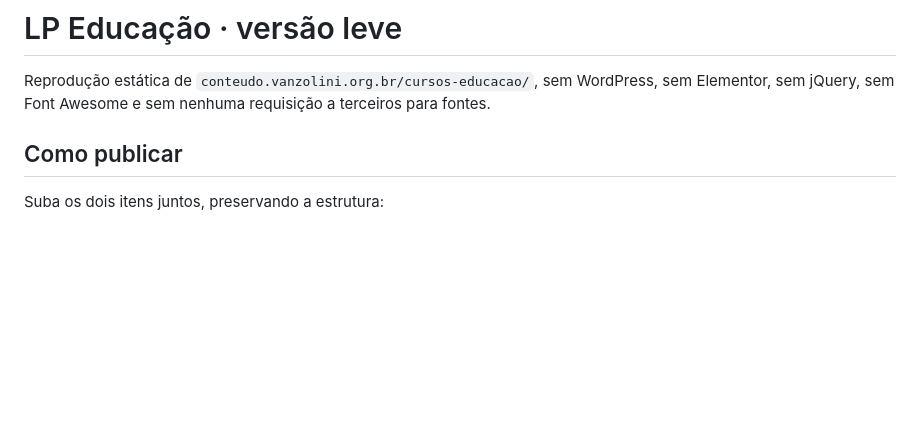
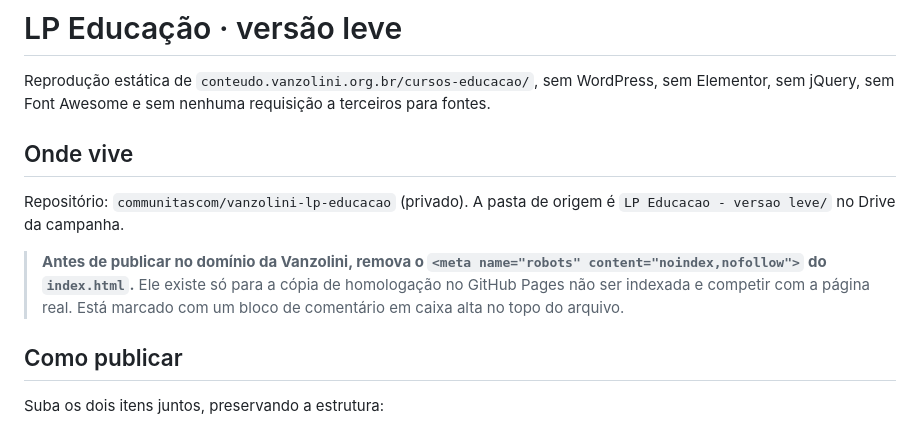
Before and after one commit to communitascom/vanzolini-lp-educacao, a Markdown page: README.md, the part around the change. Drawn GitHub-style; blank space fills up the shorter version.

Commit message:
Documenta o repositório e o noindex de homologação no README
Co-Authored-By: Claude Opus 5 <noreply@anthropic.com>

```diff
--- a/README.md
+++ b/README.md
@@ -2,6 +2,16 @@
 
 Reprodução estática de `conteudo.vanzolini.org.br/cursos-educacao/`, sem WordPress, sem
 Elementor, sem jQuery, sem Font Awesome e sem nenhuma requisição a terceiros para fontes.
+
+## Onde vive
+
+Repositório: `communitascom/vanzolini-lp-educacao` (privado).
+A pasta de origem é `LP Educacao - versao leve/` no Drive da campanha.
+
+> **Antes de publicar no domínio da Vanzolini, remova o `<meta name="robots"
+> content="noindex,nofollow">` do `index.html`.** Ele existe só para a cópia de
+> homologação no GitHub Pages não ser indexada e competir com a página real. Está
+> marcado com um bloco de comentário em caixa alta no topo do arquivo.
 
 ## Como publicar
 
```
